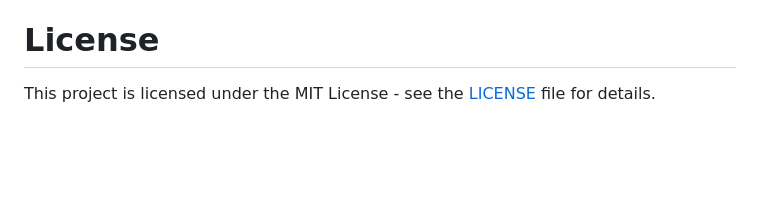
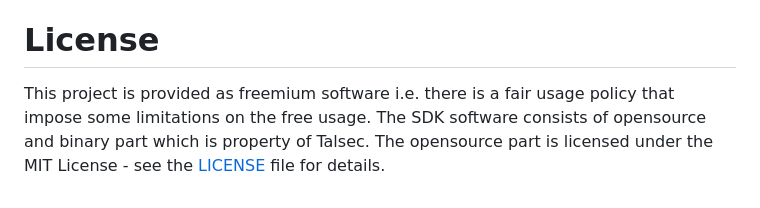
Before and after one commit to talsec/Free-RASP-Community, a Markdown page: README.md, the part around the change. Rendered like a GitHub page; blank space fills up the shorter version.

```diff
--- a/README.md
+++ b/README.md
@@ -266,4 +266,4 @@ Talsec is an academic-based and community-driven mobile security company. We del
 Talsec offers a wide range of security solutions, such as App and API protection SDK, Penetration testing, monitoring services, and the User Safety suite. You can check out offered products at [our web](https://www.talsec.app).
 
 # License
-This project is licensed under the MIT License - see the [LICENSE](https://github.com/talsec/Free-RASP-Community/blob/master/LICENSE) file for details.
+This project is provided as freemium software i.e. there is a fair usage policy that impose some limitations on the free usage. The SDK software consists of opensource and binary part which is property of Talsec. The opensource part is  licensed under the MIT License - see the [LICENSE](https://github.com/talsec/Free-RASP-Community/blob/master/LICENSE) file for details.
```
